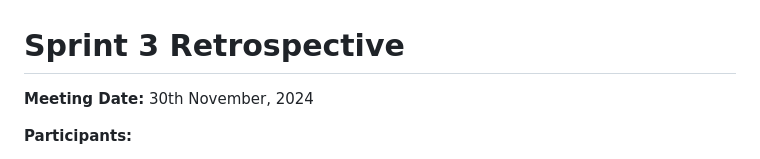
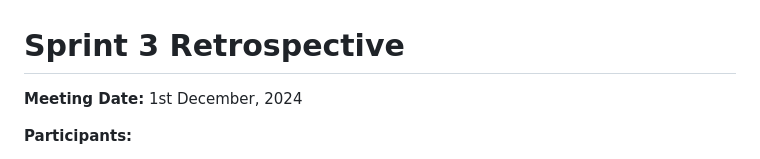
Before and after one commit to EECS3311F24/project-fit-coach, a Markdown page: doc/Sprint3/SR3.md, the part around the change. Drawn GitHub-style.

```diff
--- a/doc/Sprint3/SR3.md
+++ b/doc/Sprint3/SR3.md
@@ -1,6 +1,6 @@
 # Sprint 3 Retrospective
 
-**Meeting Date:** 30th November, 2024
+**Meeting Date:** 1st December, 2024
 
 **Participants:**
 - Dani (Backend)
```
